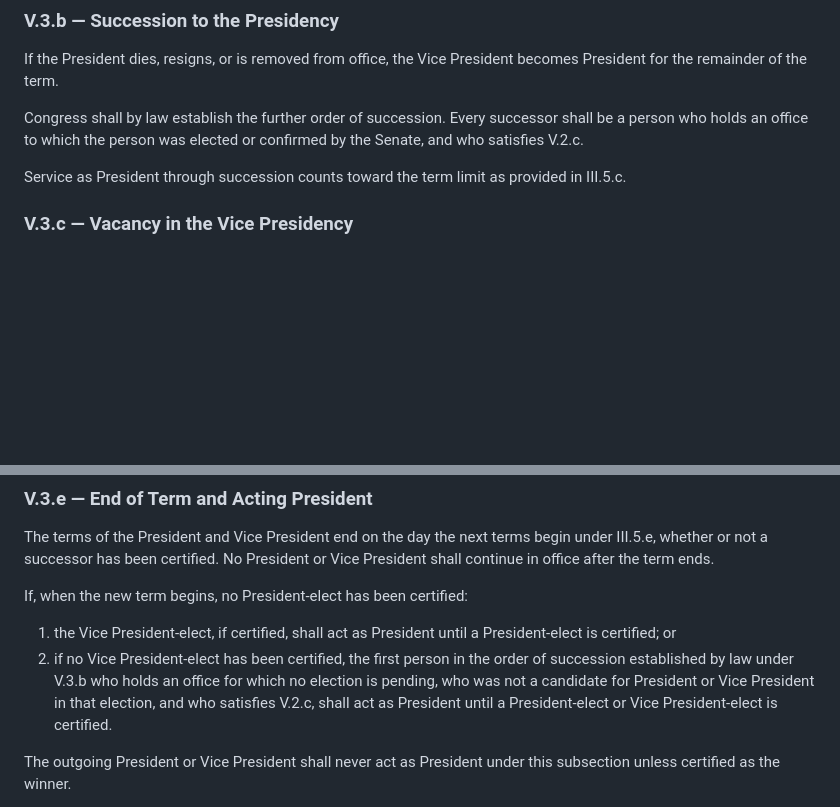
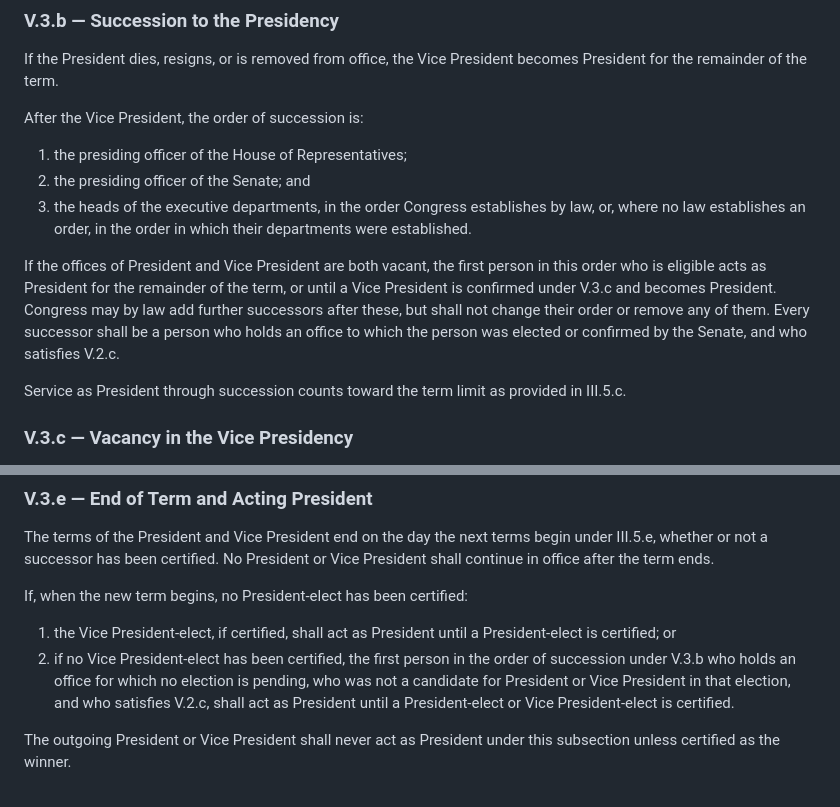
Before and after one commit to d4140n-4h3-1/Republic_of_Concordia, a Markdown page: constitution/article_5.md, 2 parts joined by grey strips. Rendered like a GitHub page; blank space fills up the shorter version.

Commit message:
Default presidential succession; harden emergency declarations (#43)
* Write a default order of presidential succession into V.3.b

After the Vice President: the presiding officer of the House, then of
the Senate, then department heads in an order set by law or, absent a
law, by the departments' founding dates. Congress may add successors
but not reorder or remove these. If both offices are vacant, the first
eligible successor acts as President. V.3.e now relies on this order
rather than on a law that does not yet exist.

Co-Authored-By: Claude Opus 5.5 <noreply@anthropic.com>
Claude-Session: https://claude.ai/code/session_01YCggjutexnFSstGtXmRtPm

* Harden emergency declarations against minority abuse (IV.4.b)

Shorten the Supreme Court's substantial-basis screen from 14 to 7 days,
and bar a member who has signed three baseless declarations in a
session from signing more that session; a declaration short of enough
eligible signatures is void.

Co-Authored-By: Claude Opus 5.5 <noreply@anthropic.com>
Claude-Session: https://claude.ai/code/session_01YCggjutexnFSstGtXmRtPm

---------

Co-authored-by: Claude <noreply@anthropic.com>

```diff
--- a/constitution/article_5.md
+++ b/constitution/article_5.md
@@ -86,7 +86,13 @@ The Vice President shall exercise no legislative power.
 
 If the President dies, resigns, or is removed from office, the Vice President becomes President for the remainder of the term.
 
-Congress shall by law establish the further order of succession. Every successor shall be a person who holds an office to which the person was elected or confirmed by the Senate, and who satisfies V.2.c.
+After the Vice President, the order of succession is:
+
+1. the presiding officer of the House of Representatives;
+2. the presiding officer of the Senate; and
+3. the heads of the executive departments, in the order Congress establishes by law, or, where no law establishes an order, in the order in which their departments were established.
+
+If the offices of President and Vice President are both vacant, the first person in this order who is eligible acts as President for the remainder of the term, or until a Vice President is confirmed under V.3.c and becomes President. Congress may by law add further successors after these, but shall not change their order or remove any of them. Every successor shall be a person who holds an office to which the person was elected or confirmed by the Senate, and who satisfies V.2.c.
 
 Service as President through succession counts toward the term limit as provided in III.5.c.
 
@@ -109,7 +115,7 @@ The terms of the President and Vice President end on the day the next terms begi
 If, when the new term begins, no President-elect has been certified:
 
 1. the Vice President-elect, if certified, shall act as President until a President-elect is certified; or
-2. if no Vice President-elect has been certified, the first person in the order of succession established by law under V.3.b who holds an office for which no election is pending, who was not a candidate for President or Vice President in that election, and who satisfies V.2.c, shall act as President until a President-elect or Vice President-elect is certified.
+2. if no Vice President-elect has been certified, the first person in the order of succession under V.3.b who holds an office for which no election is pending, who was not a candidate for President or Vice President in that election, and who satisfies V.2.c, shall act as President until a President-elect or Vice President-elect is certified.
 
 The outgoing President or Vice President shall never act as President under this subsection unless certified as the winner.
 
```
Also changed, not shown: constitution/article_4.md (+3 -1 lines).
